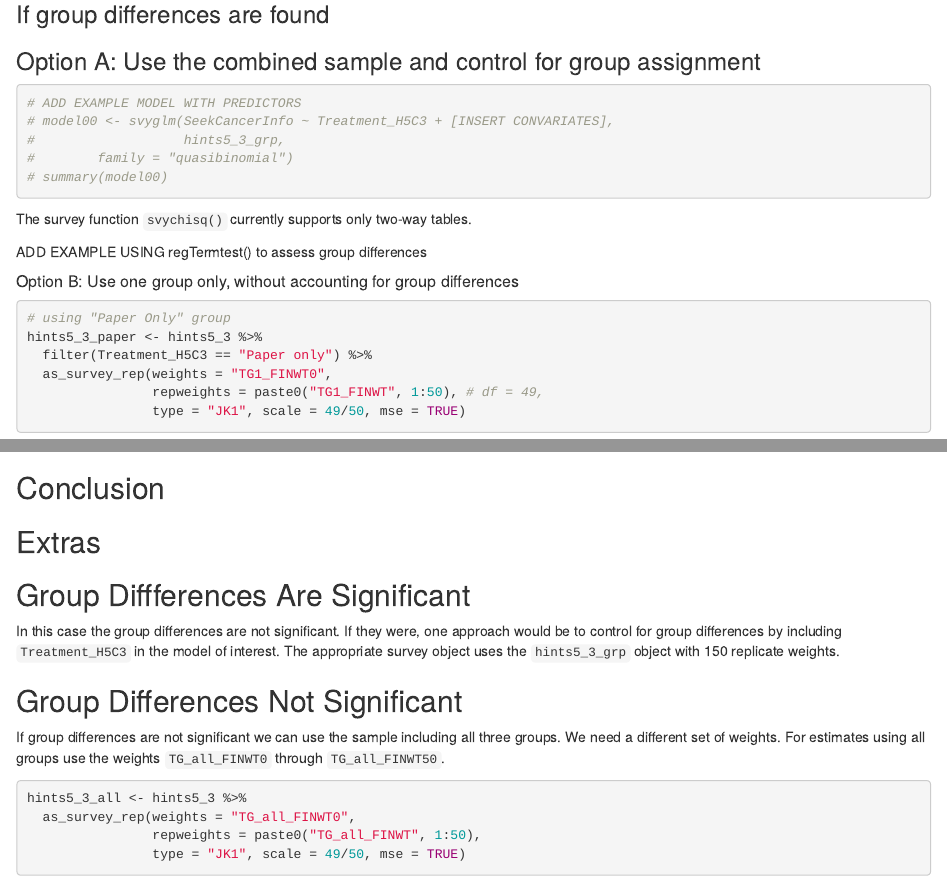
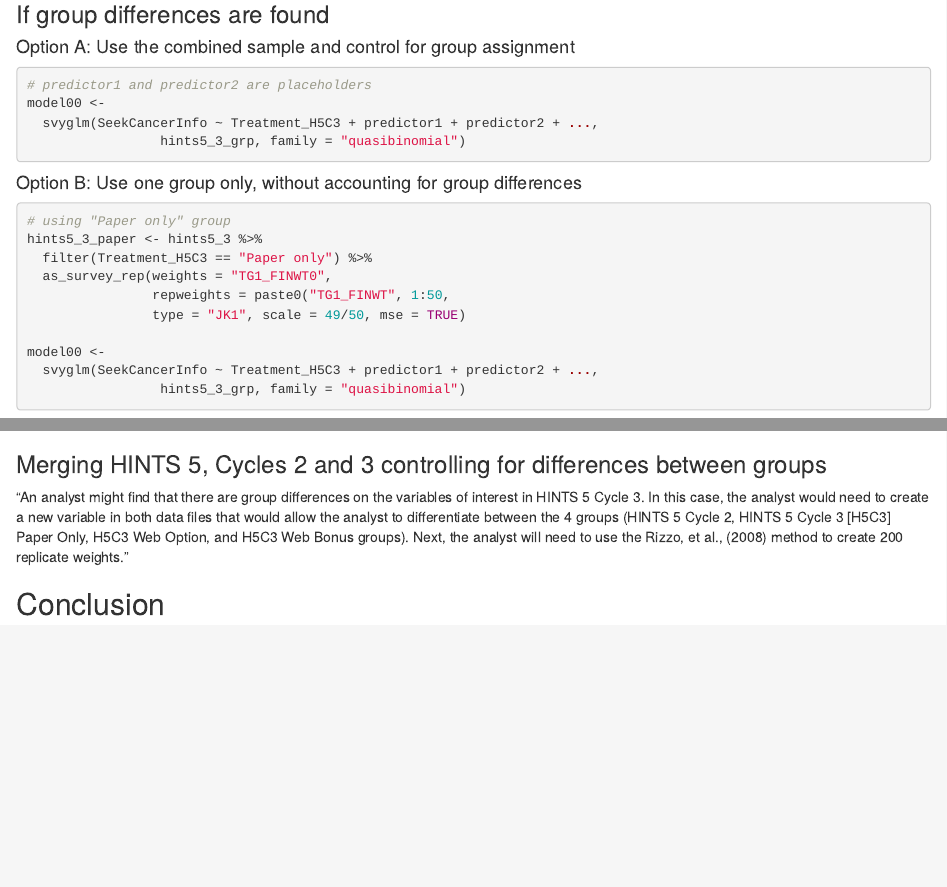
Before and after one commit to mlaviolet/HINTS, an R Markdown document (hints.Rmd): the page in a window 1100 px wide, from 6720 px down before the commit and from 6690 px down after it, so that both start at the same text, and a second part further down, joined at a grey line. Rendered offline with R 4.5, knitr and Pandoc, with nearby package versions; some code elsewhere in the file could not run offline.

Commit message:
Revise intro to assessing differences across groups

````diff
--- a/hints.Rmd
+++ b/hints.Rmd
@@ -281,30 +279,27 @@ regTermTest(model02, "Treatment_H5C3")
 ### If group differences are found
 
-### Option A: Use the combined sample and control for group assignment
+#### Option A: Use the combined sample and control for group assignment
 
-```{r}
-# ADD EXAMPLE MODEL WITH PREDICTORS
-# model00 <- svyglm(SeekCancerInfo ~ Treatment_H5C3 + [INSERT CONVARIATES],
-#                   hints5_3_grp,
-#        family = "quasibinomial")
-# summary(model00)
+```{r control_for_group, eval=FALSE}
+# predictor1 and predictor2 are placeholders
+model00 <-
+  svyglm(SeekCancerInfo ~ Treatment_H5C3 + predictor1 + predictor2 + ...,
+                 hints5_3_grp, family = "quasibinomial")
 ```
 
-The survey function `svychisq()` currently supports only two-way tables.
+#### Option B: Use one group only, without accounting for group differences
 
-ADD EXAMPLE USING regTermtest() to assess group differences
-
-##### Option B: Use one group only, without accounting for group differences
-
-```{r}
-# using "Paper Only" group
+```{r one_group_only, eval=FALSE}
+# using "Paper only" group
 hints5_3_paper <- hints5_3 %>%
   filter(Treatment_H5C3 == "Paper only") %>%
   as_survey_rep(weights = "TG1_FINWT0",
-                repweights = paste0("TG1_FINWT", 1:50), # df = 49,
+                repweights = paste0("TG1_FINWT", 1:50,
                 type = "JK1", scale = 49/50, mse = TRUE)
-nrow(hints5_3_paper)
-# ADD EXAMPLE MODEL WITH PREDICTORS
+
+model00 <-
+  svyglm(SeekCancerInfo ~ Treatment_H5C3 + predictor1 + predictor2 + ...,
+                 hints5_3_grp, family = "quasibinomial")
 
 ```
 
@@ -402,30 +401,8 @@ mergeHINTSS5C2_HINTS5C3 %>%
   mutate_at(vars(starts_with("pct")), percent)
 ```
 
+### Merging HINTS 5, Cycles 2 and 3 controlling for differences between groups
 
-
-
-
+"An analyst might find that there are group differences on the variables of interest in HINTS 5 Cycle 3. In this case, the analyst would need to create a new variable in both data files that would allow the analyst to differentiate between the 4 groups (HINTS 5 Cycle 2, HINTS 5 Cycle 3 [H5C3] Paper Only, H5C3 Web Option, and H5C3 Web Bonus groups). Next, the analyst will need to use the Rizzo, et al., (2008) method to create 200 replicate weights."
 
 ## Conclusion
-
-
-
-
-
-## Extras
-
-## Group Diffferences Are Significant
-
-In this case the group differences are not significant. If they were, one approach would be to control for group differences by including `Treatment_H5C3` in the model of interest. The appropriate survey object uses the `hints5_3_grp` object with 150 replicate weights.
-
-## Group Differences Not Significant
-
-If group differences are not significant we can use the sample including all three groups. We need a different set of weights. For estimates using all groups use the weights `TG_all_FINWT0` through `TG_all_FINWT50`.
-
-```{r}
-hints5_3_all <- hints5_3 %>%
-  as_survey_rep(weights = "TG_all_FINWT0",
-                repweights = paste0("TG_all_FINWT", 1:50),
-                type = "JK1", scale = 49/50, mse = TRUE)
-```
````
Also changed, not shown: hints.Rmd (10 more changed lines).
